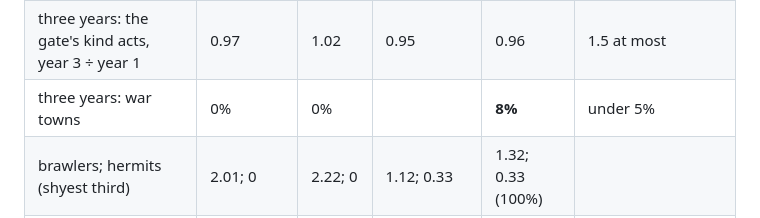
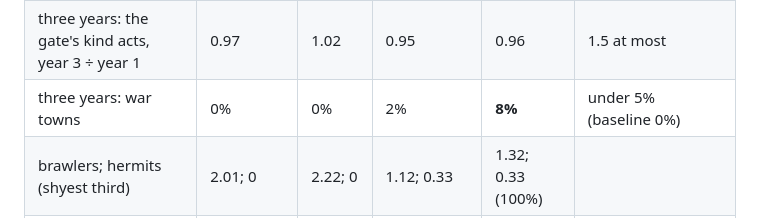
Before and after one commit to sidcarrollworks/StardewValley-AI-Decisions, a Markdown page: sim/README.md, the part around the change. Drawn GitHub-style.

Commit message:
Under Glass: acts-5's README, acts-4's war towns on the review's set (2%)
Co-Authored-By: Claude Opus 5.5 <noreply@anthropic.com>

```diff
--- a/sim/README.md
+++ b/sim/README.md
@@ -876,7 +876,7 @@ Two guards were tried and dropped: kin needing `DefendAt` to defend, and a cap o
 | comforts a year | | 13 | | 12 | |
 | three years: moved 0.1+ d335 ÷ d111 | 1.43 | 1.56 | 1.37 | 1.54 | |
 | three years: the gate's kind acts, year 3 ÷ year 1 | 0.97 | 1.02 | 0.95 | 0.96 | 1.5 at most |
-| three years: war towns | 0% | 0% | | **8%** | under 5% |
+| three years: war towns | 0% | 0% | 2% | **8%** | under 5% (baseline 0%) |
 | brawlers; hermits (shyest third) | 2.01; 0 | 2.22; 0 | 1.12; 0.33 | 1.32; 0.33 (100%) | |
 | median feud; apologies accepted | 35 d; 64% | 45 d; 62% | 37 d; 67% | 45 d; 64% | 28 d+; 50-80% |
 
```
